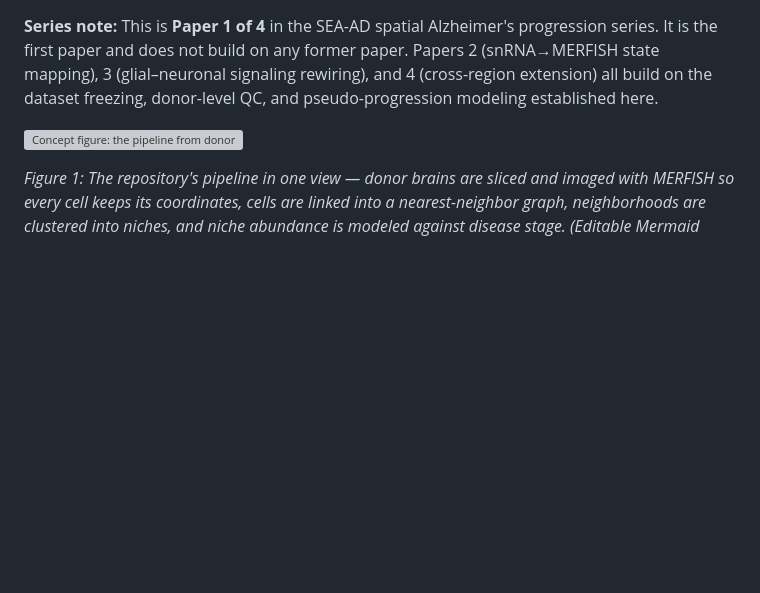
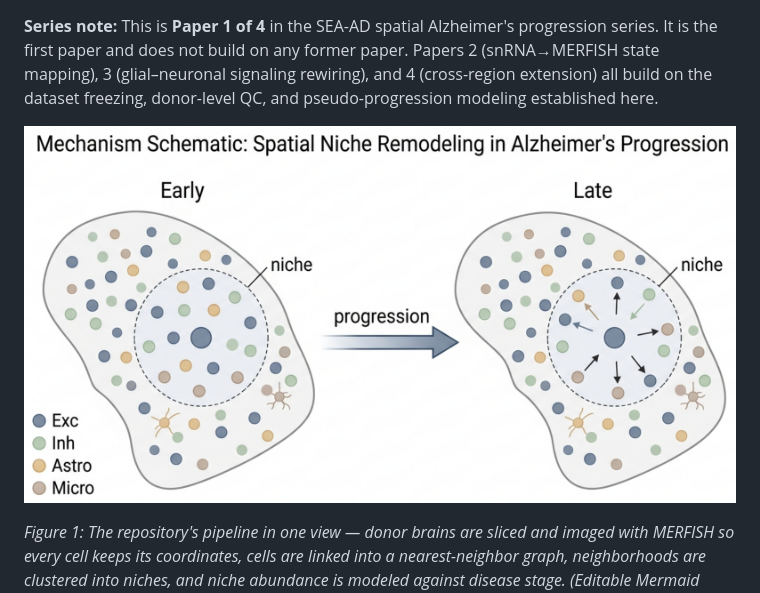
Before and after one commit to hwilner/sea-ad-spatial-progression-niches, a Markdown page: docs/INTRODUCTION.md, the part around the change. Rendered like a GitHub page; pictures changed too: docs/figures/01-concept-schematic.png (added); blank space fills up the shorter version; grey boxes are pictures that could not be loaded.

```diff
--- a/docs/INTRODUCTION.md
+++ b/docs/INTRODUCTION.md
@@ -2,7 +2,7 @@
 
 **Series note:** This is **Paper 1 of 4** in the SEA-AD spatial Alzheimer's progression series. It is the first paper and does not build on any former paper. Papers 2 (snRNA→MERFISH state mapping), 3 (glial–neuronal signaling rewiring), and 4 (cross-region extension) all build on the dataset freezing, donor-level QC, and pseudo-progression modeling established here.
 
-![Concept figure: the pipeline from donor brains to MERFISH cell maps, spatial neighbor graphs, niche clustering, and progression modeling.](figures/concept_figure.svg)
+![Concept figure: the pipeline from donor brains to MERFISH cell maps, spatial neighbor graphs, niche clustering, and progression modeling.](figures/01-concept-schematic.png)
 
 *Figure 1: The repository's pipeline in one view — donor brains are sliced and imaged with MERFISH so every cell keeps its coordinates, cells are linked into a nearest-neighbor graph, neighborhoods are clustered into niches, and niche abundance is modeled against disease stage. (Editable Mermaid source: [docs/figures/concept_figure.md](figures/concept_figure.md).)*
 
```
Also changed, not shown: docs/EXTENDED_INTRODUCTION.md (+5 -1 lines), docs/figures/concept_figure.md (+1 -1 lines), docs/figures/02-data-collection.png (added), 1 other file.
